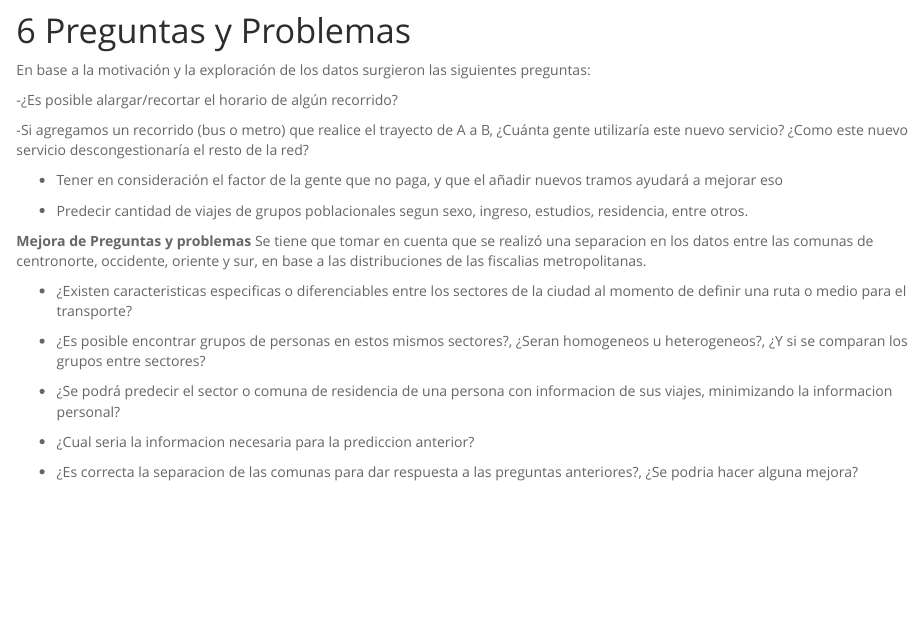
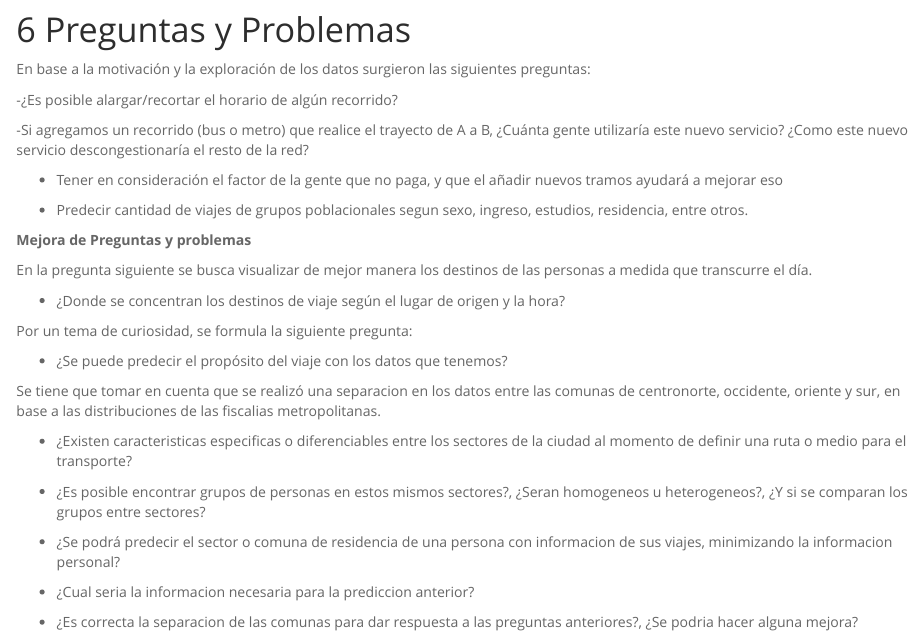
Before and after one commit to romero-jose/proyecto-mineria, an R Markdown document (hito2.Rmd): the page in a window 1100 px wide, from 10590 px down before the commit and from 11110 px down after it, so that both start at the same text. Rendered offline with R 4.5, knitr and Pandoc, with nearby package versions; some code elsewhere in the file could not run offline.

Commit message:
Preguntas agregadas, y se eliminan dos columnas a viajes encuesta.

```diff
--- a/hito2.Rmd
+++ b/hito2.Rmd
@@ -1432,6 +1434,15 @@ En base a la motivación y la exploración de los datos surgieron las siguientes
 - Predecir cantidad de viajes de grupos poblacionales segun sexo, ingreso, estudios, residencia, entre otros.
 
 **Mejora de Preguntas y problemas**
+
+En la pregunta siguiente se busca visualizar de mejor manera los destinos de las personas a medida que transcurre el día.
+
+- ¿Donde se concentran los destinos de viaje según el lugar de origen y la hora?
+
+Por un tema de curiosidad, se formula la siguiente pregunta:
+
+- ¿Se puede predecir el propósito del viaje con los datos que tenemos?
+
 Se tiene que tomar en cuenta que se realizó una separacion en los datos entre las comunas de centronorte, occidente, oriente y sur, en base a las distribuciones de las fiscalias metropolitanas.
 
 - ¿Existen caracteristicas especificas o diferenciables entre los sectores de la ciudad al momento de definir una ruta o medio para el transporte?
```
Also changed, not shown: hito2.Rmd (2 more changed lines).
